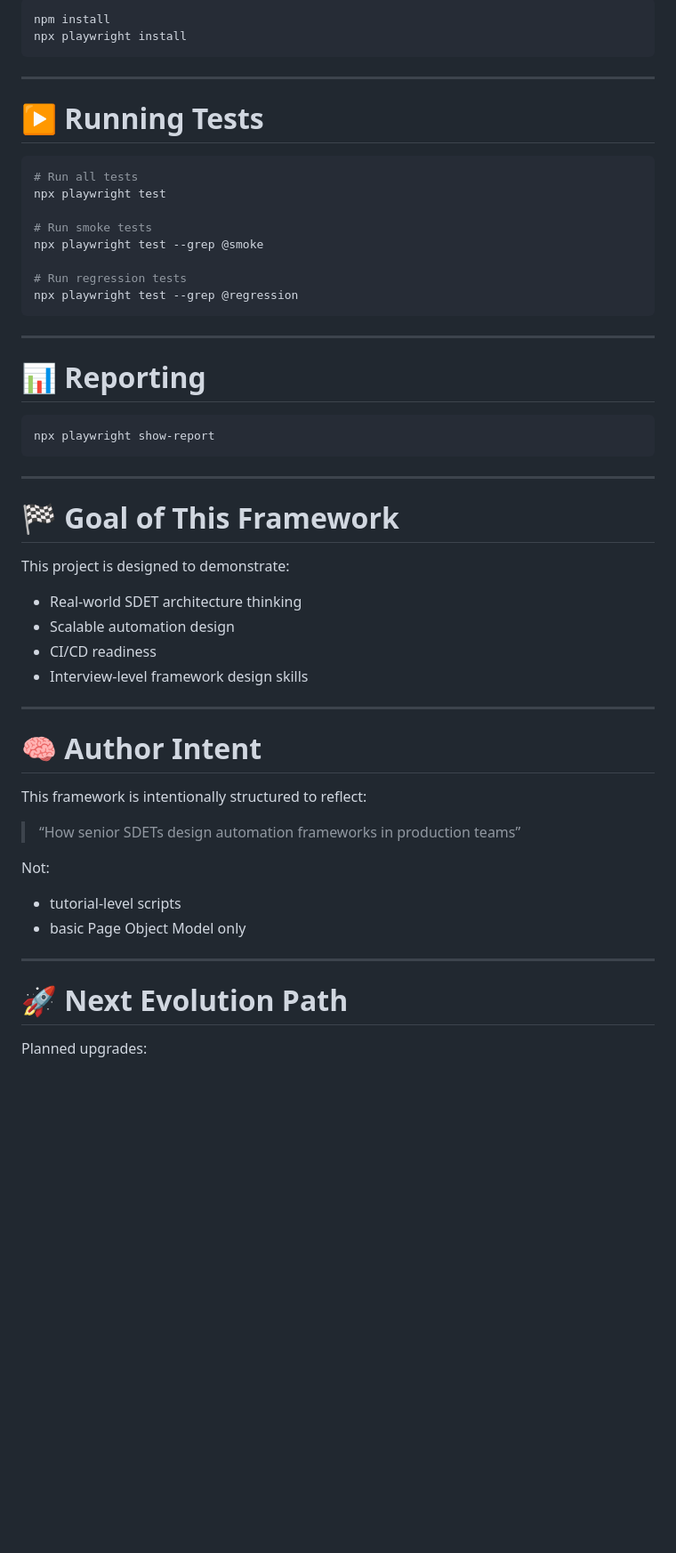
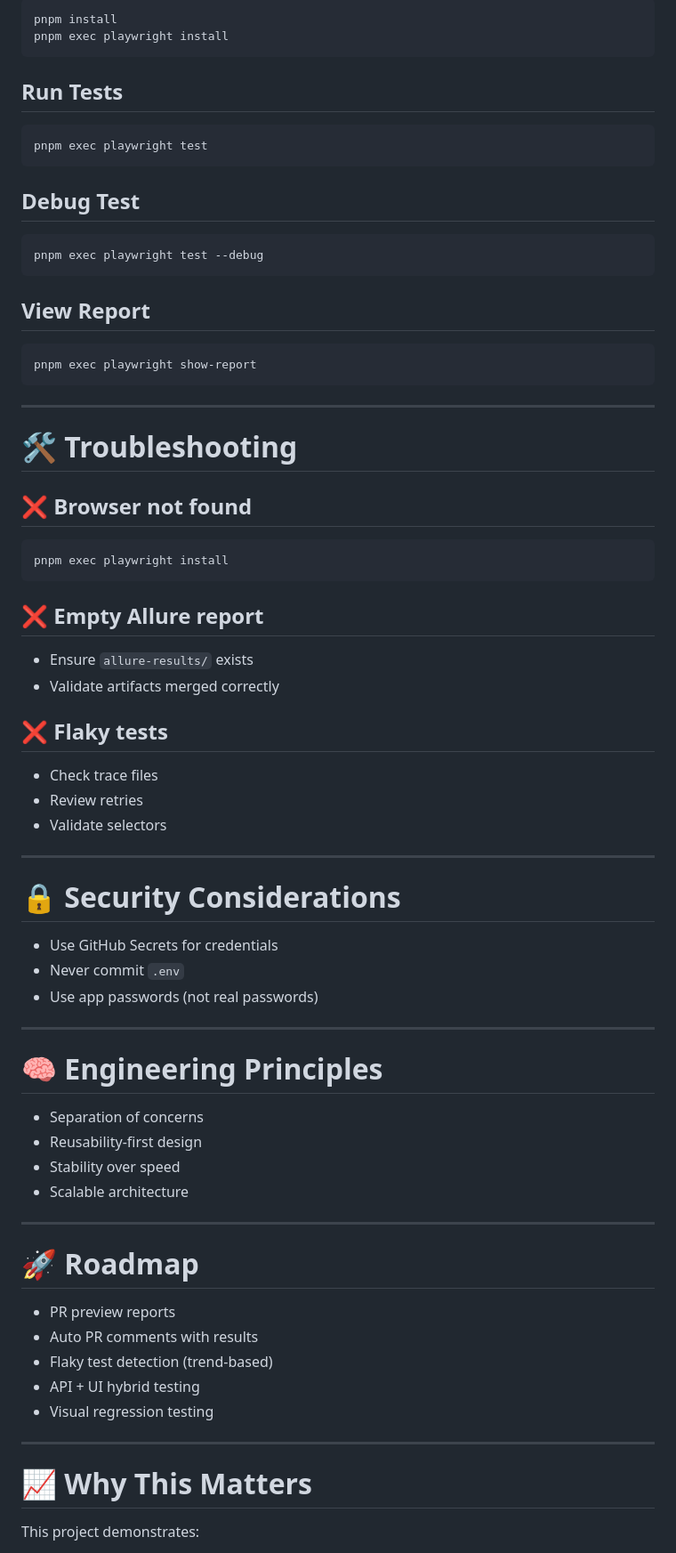
Before and after one commit to JohnKiman1/SauceDemoPlaywright, a Markdown page: README.md, the part around one of its changes. Shown at 89% size. Rendered like a GitHub page; blank space fills up the shorter version.

````diff
--- a/README.md
+++ b/README.md
@@ -199,59 +207,78 @@ Supports:
 
 ```bash
-npm install
-npx playwright install
+pnpm install
+pnpm exec playwright install
+```
+
+## Run Tests
+
+```bash
+pnpm exec playwright test
+```
+
+## Debug Test
+
+```bash
+pnpm exec playwright test --debug
+```
+
+## View Report
+
+```bash
+pnpm exec playwright show-report
 ```
 
 ---
 
-# ▶️ Running Tests
+# 🛠️ Troubleshooting
+
+## ❌ Browser not found
 
 ```bash
-# Run all tests
-npx playwright test
+pnpm exec playwright install
+```
 
-# Run smoke tests
-npx playwright test --grep @smoke
+## ❌ Empty Allure report
 
-# Run regression tests
-npx playwright test --grep @regression
-```
+- Ensure `allure-results/` exists
+- Validate artifacts merged correctly
+
+## ❌ Flaky tests
+
+- Check trace files
+- Review retries
+- Validate selectors
 
 ---
 
-# 📊 Reporting
+# 🔒 Security Considerations
 
-```bash
-npx playwright show-report
-```
+- Use GitHub Secrets for credentials
+- Never commit `.env`
+- Use app passwords (not real passwords)
 
 ---
 
-# 🏁 Goal of This Framework
+# 🧠 Engineering Principles
 
-This project is designed to demonstrate:
-
-- Real-world SDET architecture thinking
-- Scalable automation design
-- CI/CD readiness
-- Interview-level framework design skills
+- Separation of concerns
+- Reusability-first design
+- Stability over speed
+- Scalable architecture
 
 ---
 
-# 🧠 Author Intent
+# 🚀 Roadmap
 
-This framework is intentionally structured to reflect:
-
-> “How senior SDETs design automation frameworks in production teams”
-
-Not:
-
-- tutorial-level scripts
-- basic Page Object Model only
+- PR preview reports
+- Auto PR comments with results
+- Flaky test detection (trend-based)
+- API + UI hybrid testing
+- Visual regression testing
 
 ---
 
-# 🚀 Next Evolution Path
+# 📈 Why This Matters
 
-Planned upgrades:
+This project demonstrates:
 
````
Also changed, not shown: other parts of README.md (+157 -137 lines).
